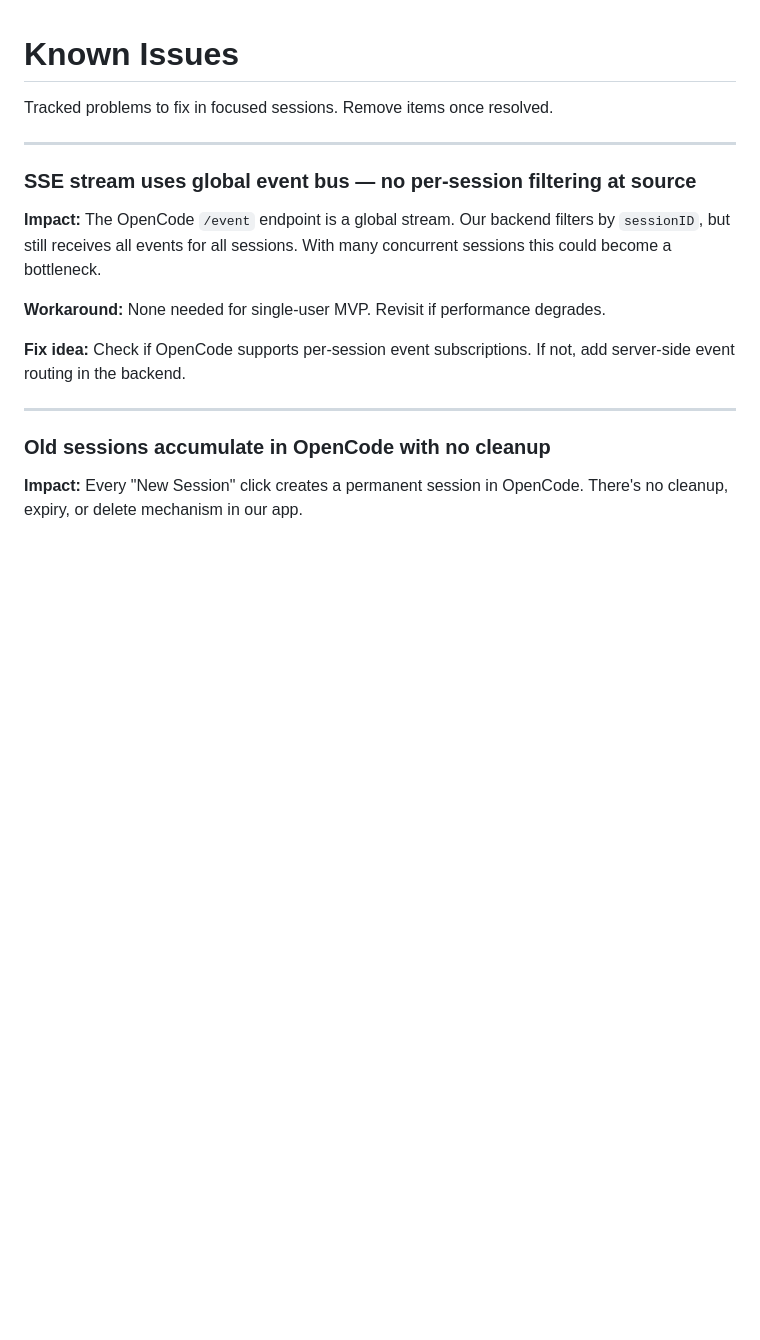
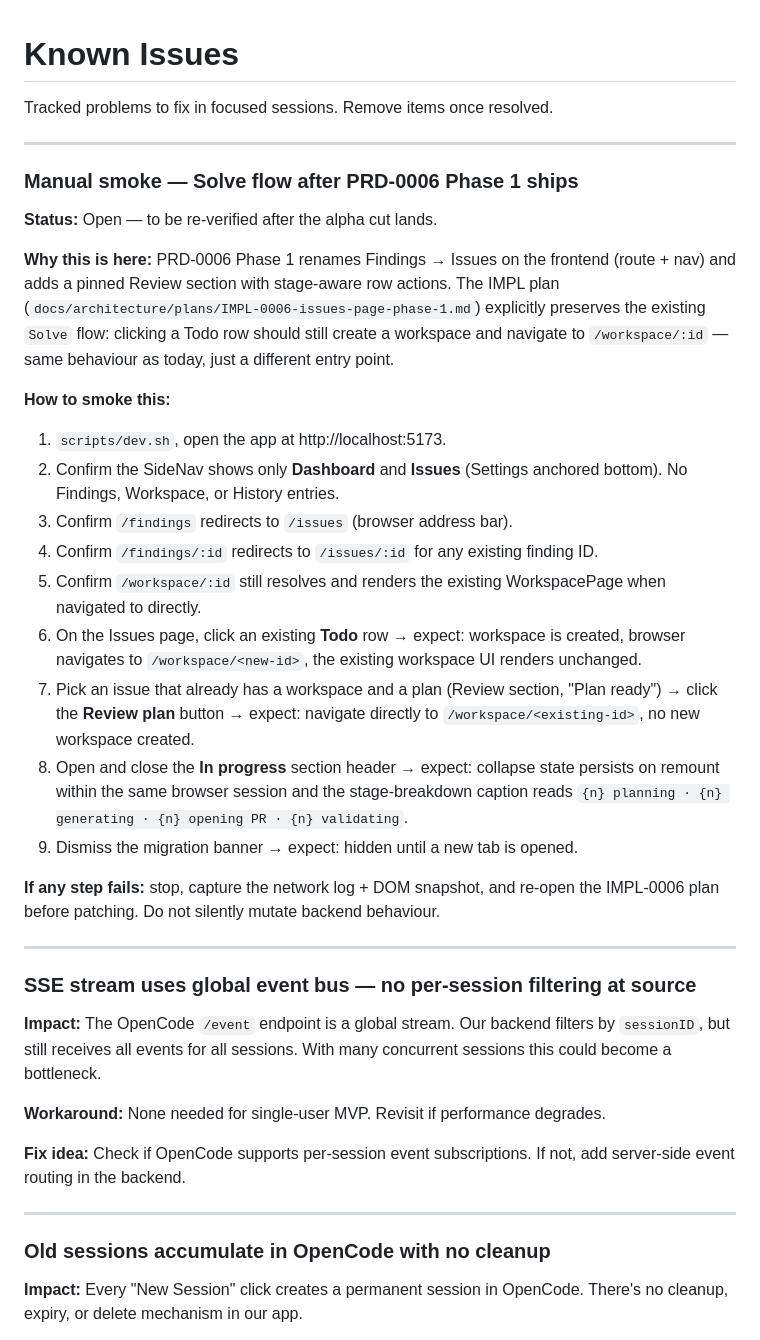
Before and after one commit to galanko/OpenSec, a Markdown page: KNOWN_ISSUES.md, the part around the change. Rendered like a GitHub page; blank space fills up the shorter version.

Commit message:
docs(known-issues): manual smoke for the Solve flow after PRD-0006 Phase 1 (T13)
A 9-step smoke note that documents how to verify the Solve flow stays
intact after the Issues-page rename + sidenav trim land. Covers: nav,
/findings -> /issues redirect, /findings/:id mirror, /workspace/:id
reachability, Todo Start -> create workspace + navigate, Review row
-> existing workspace navigation, In progress collapse persistence,
migration banner dismissal.

Co-Authored-By: Claude Opus 4.7 (1M context) <noreply@anthropic.com>

```diff
--- a/KNOWN_ISSUES.md
+++ b/KNOWN_ISSUES.md
@@ -1,6 +1,46 @@
 # Known Issues
 
 Tracked problems to fix in focused sessions. Remove items once resolved.
+
+---
+
+### Manual smoke — Solve flow after PRD-0006 Phase 1 ships
+
+**Status:** Open — to be re-verified after the alpha cut lands.
+
+**Why this is here:** PRD-0006 Phase 1 renames Findings → Issues on the
+frontend (route + nav) and adds a pinned Review section with stage-aware
+row actions. The IMPL plan (`docs/architecture/plans/IMPL-0006-issues-page-phase-1.md`)
+explicitly preserves the existing `Solve` flow: clicking a Todo row should
+still create a workspace and navigate to `/workspace/:id` — same
+behaviour as today, just a different entry point.
+
+**How to smoke this:**
+
+1. `scripts/dev.sh`, open the app at http://localhost:5173.
+2. Confirm the SideNav shows only **Dashboard** and **Issues** (Settings
+   anchored bottom). No Findings, Workspace, or History entries.
+3. Confirm `/findings` redirects to `/issues` (browser address bar).
+4. Confirm `/findings/:id` redirects to `/issues/:id` for any existing
+   finding ID.
+5. Confirm `/workspace/:id` still resolves and renders the existing
+   WorkspacePage when navigated to directly.
+6. On the Issues page, click an existing **Todo** row → expect: workspace
+   is created, browser navigates to `/workspace/<new-id>`, the existing
+   workspace UI renders unchanged.
+7. Pick an issue that already has a workspace and a plan (Review section,
+   "Plan ready") → click the **Review plan** button → expect: navigate
+   directly to `/workspace/<existing-id>`, no new workspace created.
+8. Open and close the **In progress** section header → expect: collapse
+   state persists on remount within the same browser session and the
+   stage-breakdown caption reads `{n} planning · {n} generating ·
+   {n} opening PR · {n} validating`.
+9. Dismiss the migration banner → expect: hidden until a new tab is
+   opened.
+
+**If any step fails:** stop, capture the network log + DOM snapshot, and
+re-open the IMPL-0006 plan before patching. Do not silently mutate
+backend behaviour.
 
 ---
 
```
